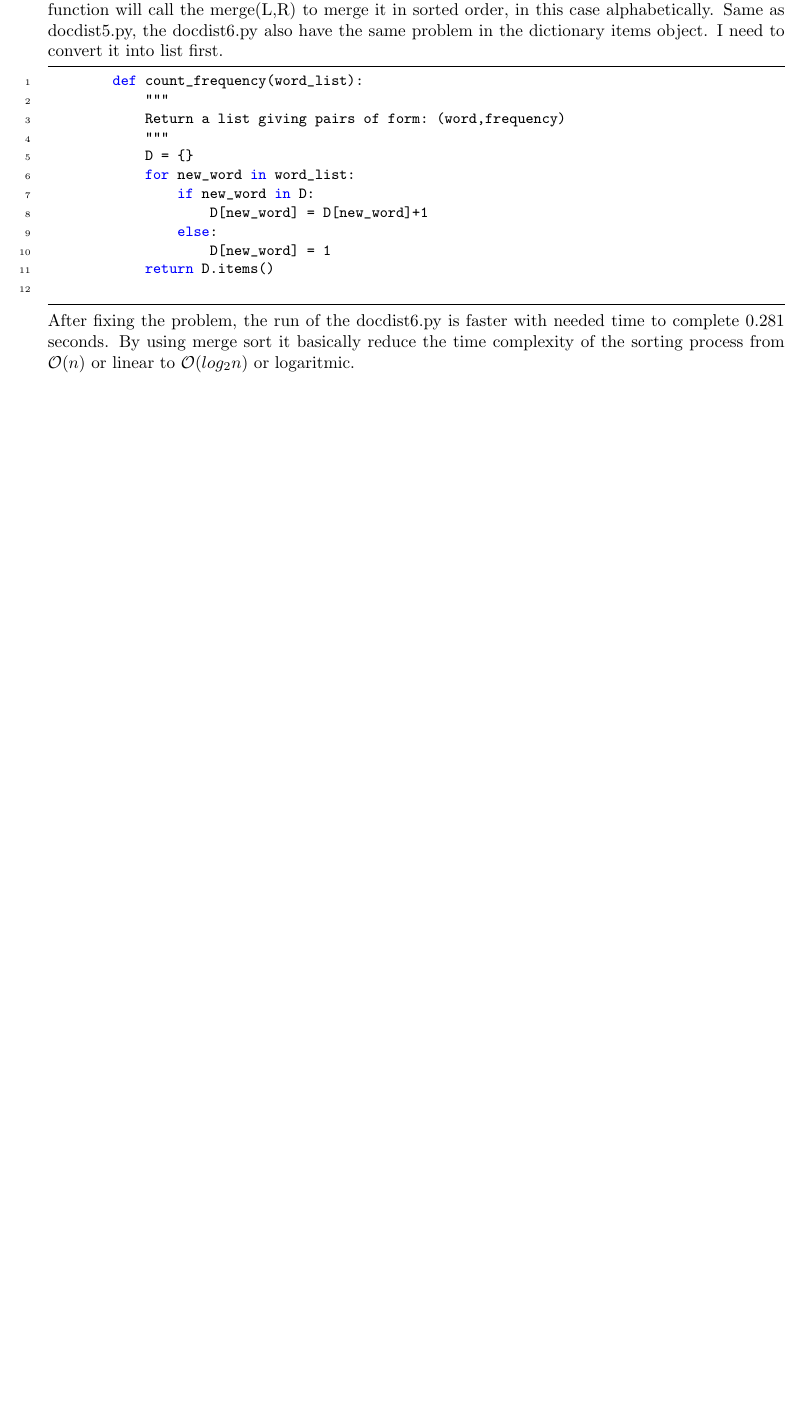
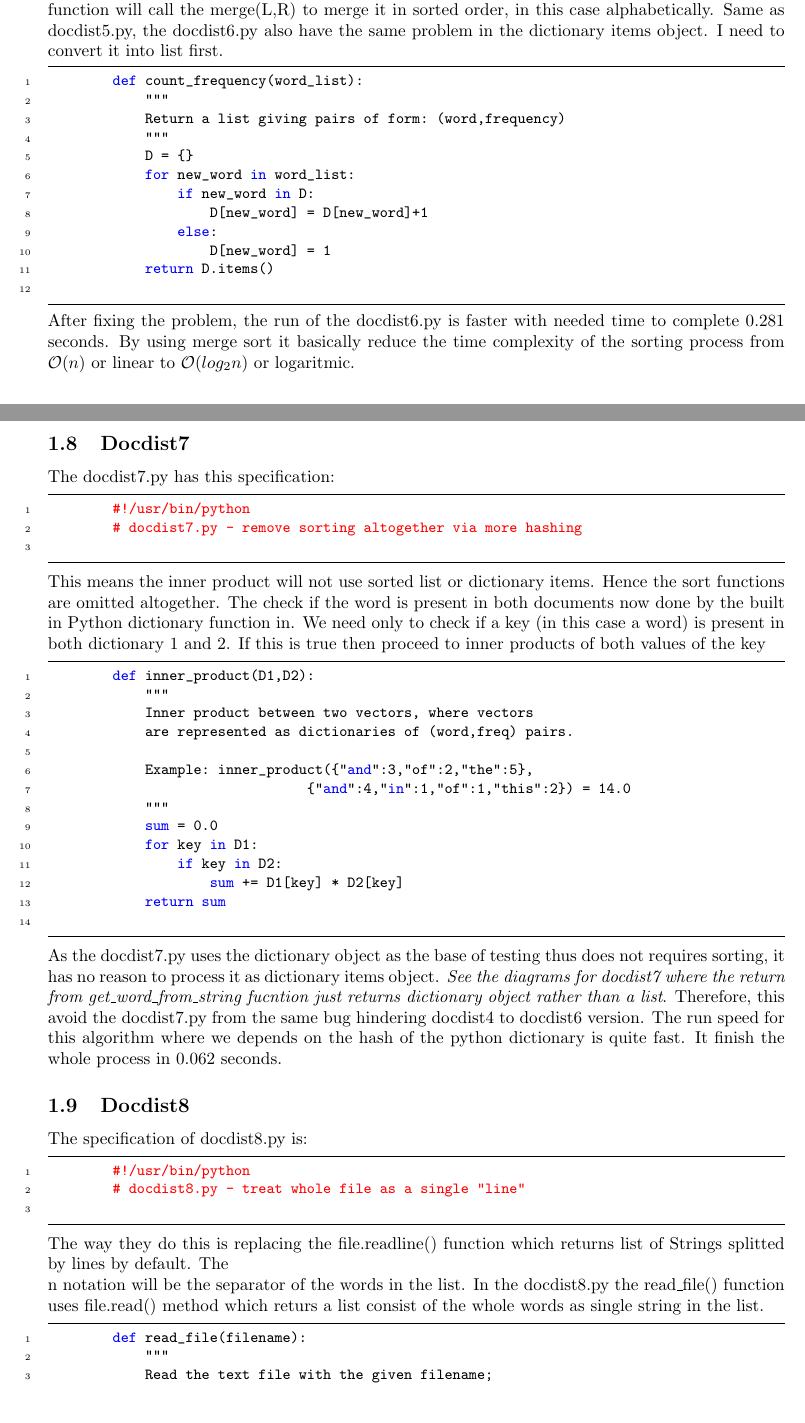
Before and after one commit to m00racle/python_me, a LaTeX document (6-006_python/lec02_code/docs/lec02Docs.tex): part of page 13 of 13 before the commit and two parts of pages 13 and 14 of 15 after it, the two joined at a grey line, cut so that both start at the same text, the shorter picture padded with empty space. Compiled offline with pdfLaTeX.

Commit message:
debug docdist8, update docs and diagrams

```diff
--- a/6-006_python/lec02_code/docs/lec02Docs.tex
+++ b/6-006_python/lec02_code/docs/lec02Docs.tex
@@ -548,3 +548,47 @@
     \end{lstlisting}
     After fixing the problem, the run of the docdist6.py is faster with needed time to complete 0.281 seconds.
     By using merge sort it basically reduce the time complexity of the sorting process from $\mathcal{O}(n)$ or linear to $\mathcal{O}(log_{2}n)$ or logaritmic.
+
+    \subsection{Docdist7}
+    The docdist7.py has this specification:
+    \begin{lstlisting}
+        #!/usr/bin/python
+        # docdist7.py - remove sorting altogether via more hashing
+    \end{lstlisting}
+    This means the inner product will not use sorted list or dictionary items. Hence the sort functions are omitted altogether.
+    The check if the word is present in both documents now done by the built in Python dictionary function in.
+    We need only to check if a key (in this case a word) is present in both dictionary 1 and 2.
+    If this is true then proceed to inner products of both values of the key
+    \begin{lstlisting}
+        def inner_product(D1,D2):
+            """
+            Inner product between two vectors, where vectors
+            are represented as dictionaries of (word,freq) pairs.
+
+            Example: inner_product({"and":3,"of":2,"the":5},
+                                {"and":4,"in":1,"of":1,"this":2}) = 14.0
+            """
+            sum = 0.0
+            for key in D1:
+                if key in D2:
+                    sum += D1[key] * D2[key]
+            return sum
+    \end{lstlisting}
+    As the docdist7.py uses the dictionary object as the base of testing thus does not requires sorting, it has no reason to process it as dictionary items object.
+    \textit{See the diagrams for docdist7 where the return from get\_word\_from\_string fucntion just returns dictionary object rather than a list}.
+    Therefore, this avoid the docdist7.py from the same bug hindering docdist4 to docdist6 version.
+    The run speed for this algorithm where we depends on the hash of the python dictionary is quite fast. It finish the whole process in 0.062 seconds.
+    \subsection{Docdist8}
+    The specification of docdist8.py is:
+    \begin{lstlisting}
+        #!/usr/bin/python
+        # docdist8.py - treat whole file as a single "line"
+    \end{lstlisting}
+    The way they do this is replacing the file.readline() function which returns list of Strings splitted by lines by default.
+    The \\n notation will be the separator of the words in the list.
+    In the docdist8.py the read\_file() function uses file.read() method which returs a list consist of the whole words as single string in the list.
+    \begin{lstlisting}
+        def read_file(filename):
+            """
+            Read the text file with the given filename;
+            return a list of the lines of text in the file.
```
Also changed, not shown: 6-006_python/lec02_code/docs/lec02Docs.pdf, 6-006_python/lec02_code/docs/lec02Docs.tex (12 more changed lines), 7 other files.
